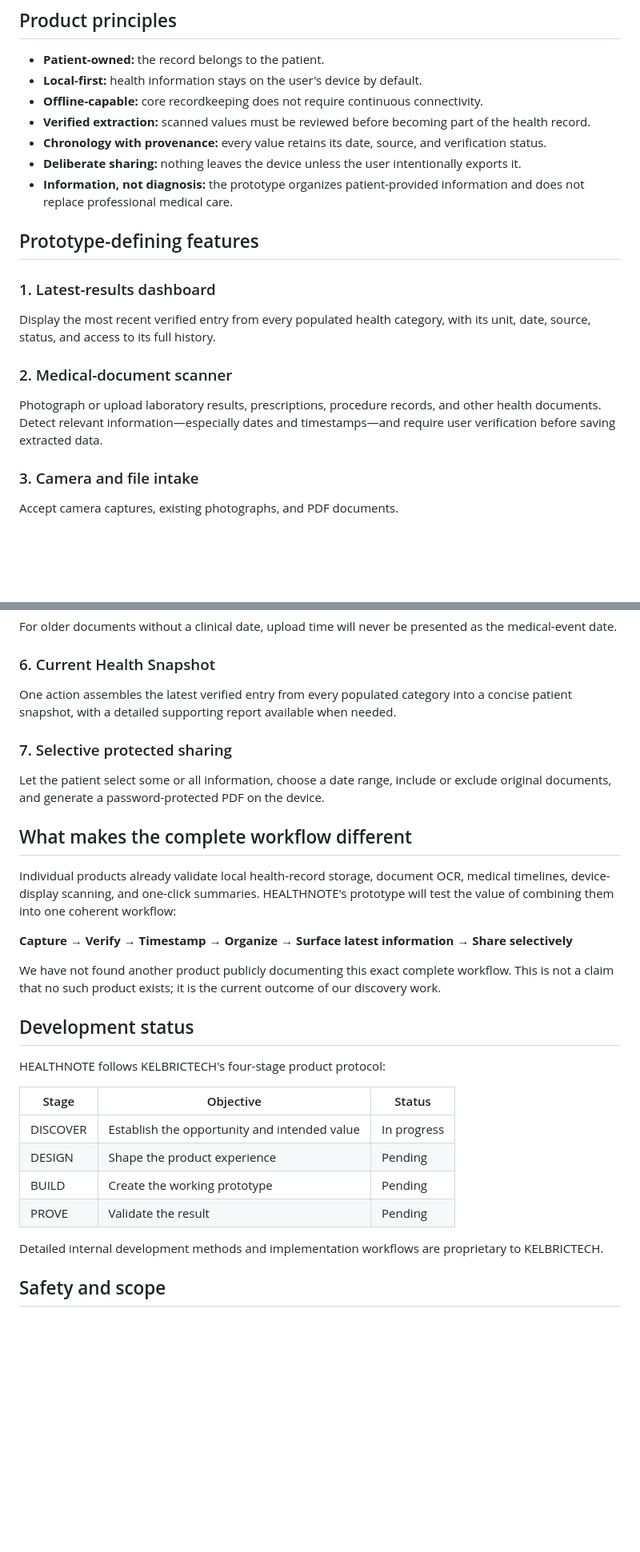
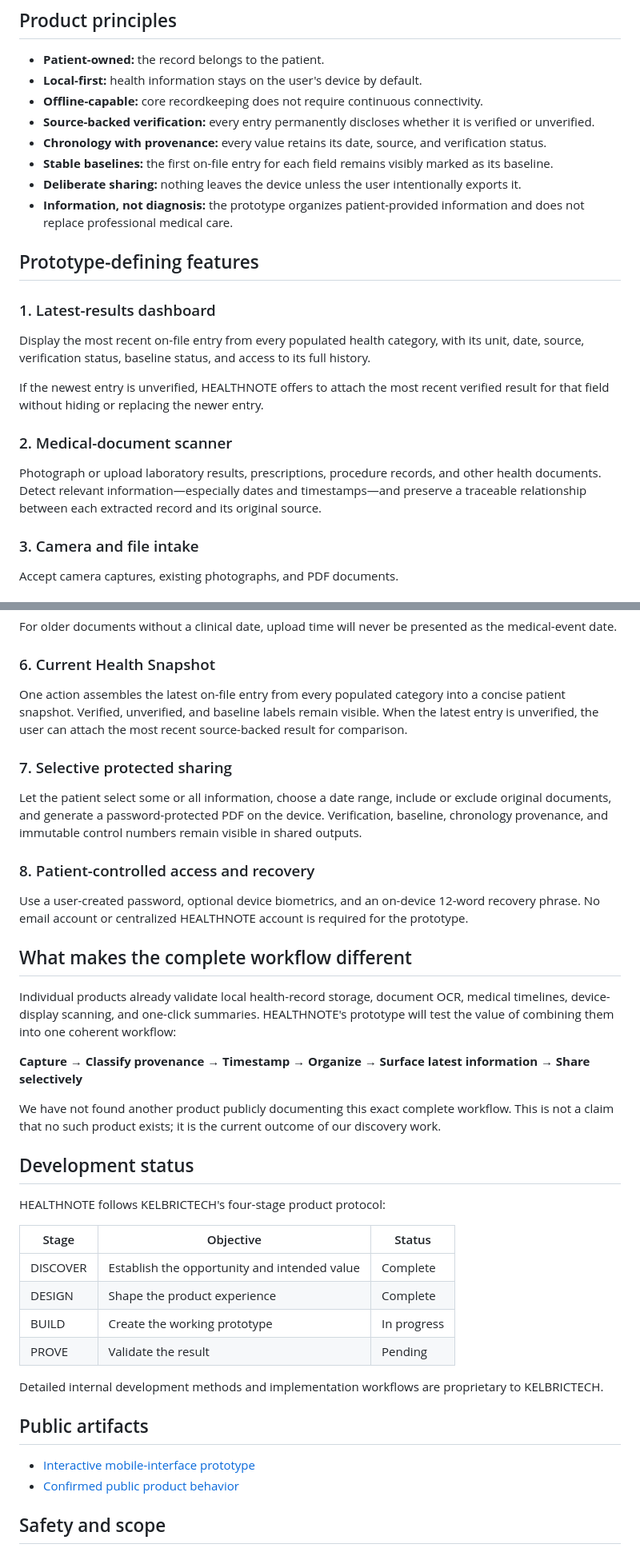
Before and after one commit to arjayb/HEALTHNOTE-by-KELBRICTECH, a Markdown page: README.md, 2 parts joined by grey strips. Shown at 80% size. GitHub-like rendering; blank space fills up the shorter version.

Commit message:
docs: publish confirmed HEALTHNOTE product behavior

```diff
--- a/README.md
+++ b/README.md
@@ -19,8 +19,9 @@ HEALTHNOTE is being designed to make that answer available without requiring the
 - **Patient-owned:** the record belongs to the patient.
 - **Local-first:** health information stays on the user's device by default.
 - **Offline-capable:** core recordkeeping does not require continuous connectivity.
-- **Verified extraction:** scanned values must be reviewed before becoming part of the health record.
+- **Source-backed verification:** every entry permanently discloses whether it is verified or unverified.
 - **Chronology with provenance:** every value retains its date, source, and verification status.
+- **Stable baselines:** the first on-file entry for each field remains visibly marked as its baseline.
 - **Deliberate sharing:** nothing leaves the device unless the user intentionally exports it.
 - **Information, not diagnosis:** the prototype organizes patient-provided information and does not replace professional medical care.
 
@@ -28,11 +29,13 @@ HEALTHNOTE is being designed to make that answer available without requiring the
 
 ### 1. Latest-results dashboard
 
-Display the most recent verified entry from every populated health category, with its unit, date, source, status, and access to its full history.
+Display the most recent on-file entry from every populated health category, with its unit, date, source, verification status, baseline status, and access to its full history.
+
+If the newest entry is unverified, HEALTHNOTE offers to attach the most recent verified result for that field without hiding or replacing the newer entry.
 
 ### 2. Medical-document scanner
 
-Photograph or upload laboratory results, prescriptions, procedure records, and other health documents. Detect relevant information—especially dates and timestamps—and require user verification before saving extracted data.
+Photograph or upload laboratory results, prescriptions, procedure records, and other health documents. Detect relevant information—especially dates and timestamps—and preserve a traceable relationship between each extracted record and its original source.
 
 ### 3. Camera and file intake
 
@@ -50,17 +53,21 @@ For older documents without a clinical date, upload time will never be presented
 
 ### 6. Current Health Snapshot
 
-One action assembles the latest verified entry from every populated category into a concise patient snapshot, with a detailed supporting report available when needed.
+One action assembles the latest on-file entry from every populated category into a concise patient snapshot. Verified, unverified, and baseline labels remain visible. When the latest entry is unverified, the user can attach the most recent source-backed result for comparison.
 
 ### 7. Selective protected sharing
 
-Let the patient select some or all information, choose a date range, include or exclude original documents, and generate a password-protected PDF on the device.
+Let the patient select some or all information, choose a date range, include or exclude original documents, and generate a password-protected PDF on the device. Verification, baseline, chronology provenance, and immutable control numbers remain visible in shared outputs.
+
+### 8. Patient-controlled access and recovery
+
+Use a user-created password, optional device biometrics, and an on-device 12-word recovery phrase. No email account or centralized HEALTHNOTE account is required for the prototype.
 
 ## What makes the complete workflow different
 
 Individual products already validate local health-record storage, document OCR, medical timelines, device-display scanning, and one-click summaries. HEALTHNOTE's prototype will test the value of combining them into one coherent workflow:
 
-**Capture → Verify → Timestamp → Organize → Surface latest information → Share selectively**
+**Capture → Classify provenance → Timestamp → Organize → Surface latest information → Share selectively**
 
 We have not found another product publicly documenting this exact complete workflow. This is not a claim that no such product exists; it is the current outcome of our discovery work.
 
@@ -70,12 +77,17 @@ HEALTHNOTE follows KELBRICTECH's four-stage product protocol:
 
 | Stage | Objective | Status |
 | --- | --- | --- |
-| DISCOVER | Establish the opportunity and intended value | In progress |
-| DESIGN | Shape the product experience | Pending |
-| BUILD | Create the working prototype | Pending |
+| DISCOVER | Establish the opportunity and intended value | Complete |
+| DESIGN | Shape the product experience | Complete |
+| BUILD | Create the working prototype | In progress |
 | PROVE | Validate the result | Pending |
 
 Detailed internal development methods and implementation workflows are proprietary to KELBRICTECH.
+
+## Public artifacts
+
+- [Interactive mobile-interface prototype](prototype/index.html)
+- [Confirmed public product behavior](PRODUCT_SPEC.md)
 
 ## Safety and scope
 
```
Also changed, not shown: other parts of README.md (+1 -1 lines).
